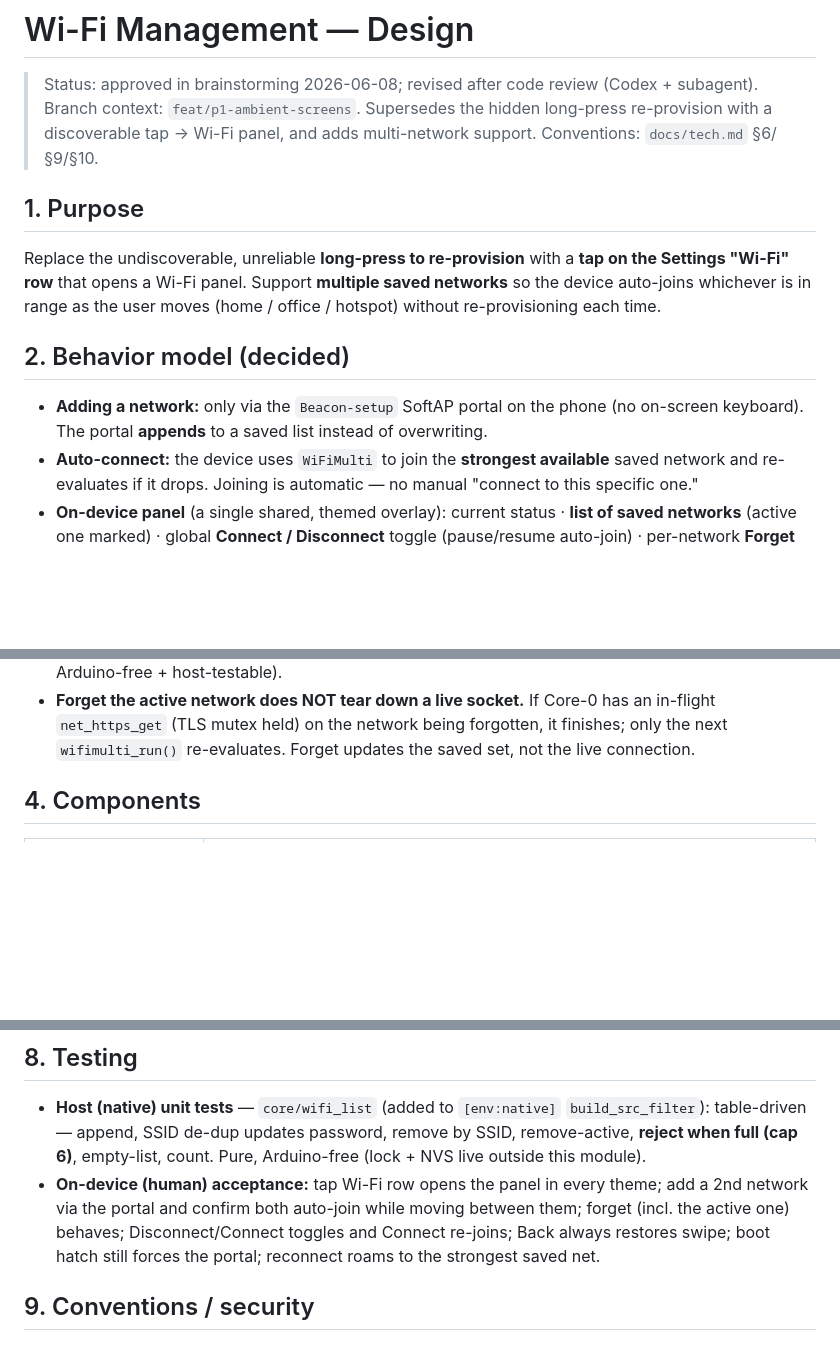
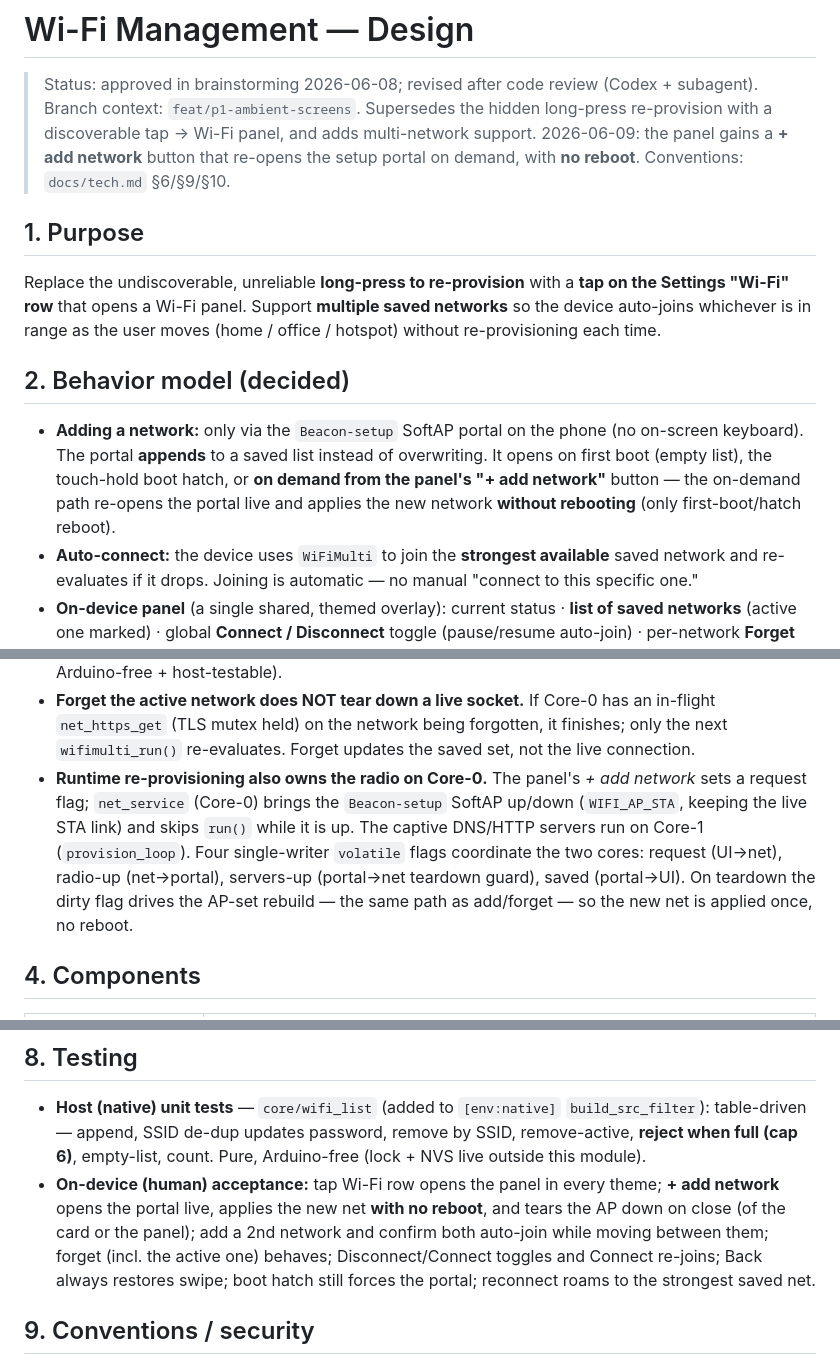
Before and after one commit to angaziz/beacon, a Markdown page: docs/specs/2026-06-08-wifi-management-design.md, 3 parts joined by grey strips. Rendered like a GitHub page; blank space fills up the shorter version.

Commit message:
docs: reflect runtime add-network (no reboot) in WiFi docs
- specs/2026-06-08-wifi-management-design.md: on-demand portal in the
  behavior model, concurrency rules (Core-0 owns the runtime AP radio,
  four volatile flags), provision.cpp + wifi_panel components, data-flow
  and edge-case + acceptance entries.
- tech.md §6: provisioning is also reachable on demand from the Wi-Fi
  manager; the runtime AP_STA radio runs on the Core-0 fetch task.
- prd.md: P1 beyond-spec note mentions on-demand add-network, no reboot.

Co-Authored-By: Claude Opus 4.8 (1M context) <noreply@anthropic.com>

```diff
--- a/docs/specs/2026-06-08-wifi-management-design.md
+++ b/docs/specs/2026-06-08-wifi-management-design.md
@@ -2,7 +2,9 @@
 
 > Status: approved in brainstorming 2026-06-08; revised after code review (Codex + subagent). Branch
 > context: `feat/p1-ambient-screens`. Supersedes the hidden long-press re-provision with a
-> discoverable tap → Wi-Fi panel, and adds multi-network support. Conventions: `docs/tech.md` §6/§9/§10.
+> discoverable tap → Wi-Fi panel, and adds multi-network support. 2026-06-09: the panel gains a
+> **+ add network** button that re-opens the setup portal on demand, with **no reboot**. Conventions:
+> `docs/tech.md` §6/§9/§10.
 
 ## 1. Purpose
 
@@ -13,7 +15,9 @@ whichever is in range as the user moves (home / office / hotspot) without re-pro
 ## 2. Behavior model (decided)
 
 - **Adding a network:** only via the `Beacon-setup` SoftAP portal on the phone (no on-screen keyboard).
-  The portal **appends** to a saved list instead of overwriting.
+  The portal **appends** to a saved list instead of overwriting. It opens on first boot (empty list), the
+  touch-hold boot hatch, or **on demand from the panel's "+ add network"** button — the on-demand path
+  re-opens the portal live and applies the new network **without rebooting** (only first-boot/hatch reboot).
 - **Auto-connect:** the device uses `WiFiMulti` to join the **strongest available** saved network and
   re-evaluates if it drops. Joining is automatic — no manual "connect to this specific one."
 - **On-device panel** (a single shared, themed overlay): current status · **list of saved networks**
@@ -40,6 +44,12 @@ whichever is in range as the user moves (home / office / hotspot) without re-pro
 - **Forget the active network does NOT tear down a live socket.** If Core-0 has an in-flight
   `net_https_get` (TLS mutex held) on the network being forgotten, it finishes; only the next
   `wifimulti_run()` re-evaluates. Forget updates the saved set, not the live connection.
+- **Runtime re-provisioning also owns the radio on Core-0.** The panel's *+ add network* sets a request
+  flag; `net_service` (Core-0) brings the `Beacon-setup` SoftAP up/down (`WIFI_AP_STA`, keeping the live
+  STA link) and skips `run()` while it is up. The captive DNS/HTTP servers run on Core-1 (`provision_loop`).
+  Four single-writer `volatile` flags coordinate the two cores: request (UI→net), radio-up (net→portal),
+  servers-up (portal→net teardown guard), saved (portal→UI). On teardown the dirty flag drives the
+  AP-set rebuild — the same path as add/forget — so the new net is applied once, no reboot.
 
 ## 4. Components
 
@@ -91,10 +103,11 @@ bars (needs a scan on open — v1 marks only the active network) · any per-them
 - **Host (native) unit tests** — `core/wifi_list` (added to `[env:native]` `build_src_filter`):
   table-driven — append, SSID de-dup updates password, remove by SSID, remove-active, **reject when
   full (cap 6)**, empty-list, count. Pure, Arduino-free (lock + NVS live outside this module).
-- **On-device (human) acceptance:** tap Wi-Fi row opens the panel in every theme; add a 2nd network via
-  the portal and confirm both auto-join while moving between them; forget (incl. the active one)
-  behaves; Disconnect/Connect toggles and Connect re-joins; Back always restores swipe; boot hatch
-  still forces the portal; reconnect roams to the strongest saved net.
+- **On-device (human) acceptance:** tap Wi-Fi row opens the panel in every theme; **+ add network**
+  opens the portal live, applies the new net **with no reboot**, and tears the AP down on close (of the
+  card or the panel); add a 2nd network and confirm both auto-join while moving between them; forget
+  (incl. the active one) behaves; Disconnect/Connect toggles and Connect re-joins; Back always restores
+  swipe; boot hatch still forces the portal; reconnect roams to the strongest saved net.
 
 ## 9. Conventions / security
 
```
Also changed, not shown: other parts of docs/specs/2026-06-08-wifi-management-design.md (+5 -3 lines), docs/prd.md (+2 -2 lines), docs/tech.md (+1 -1 lines).
